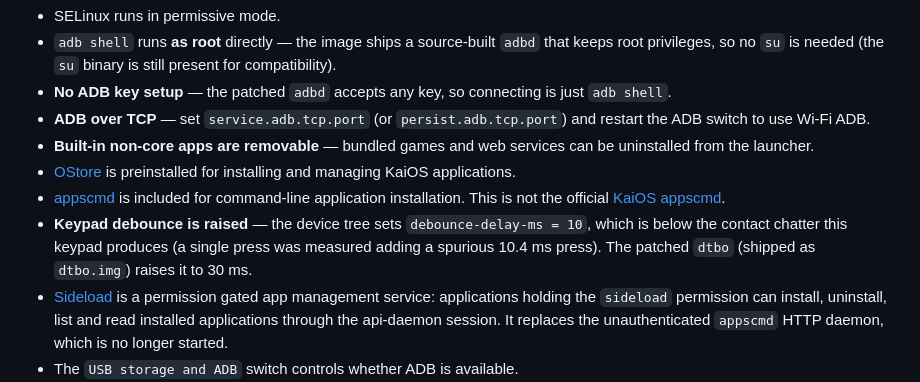
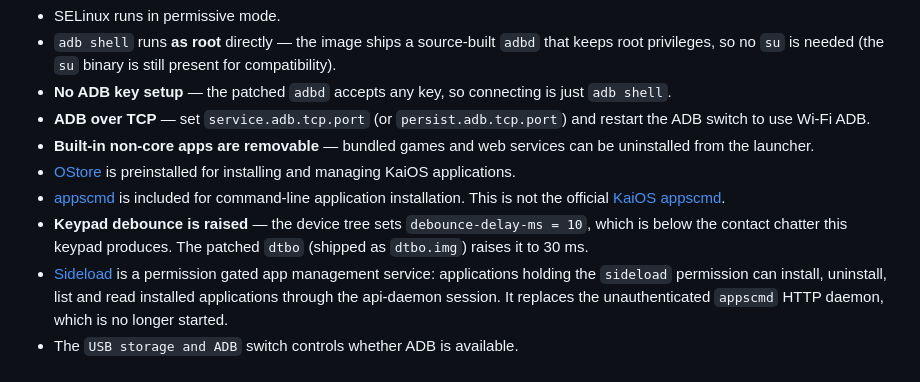
Before and after one commit to gogogoghost/nokia-2780-flip-jailbreak-tutorial, a Markdown page: readme.md, the part around the change. GitHub-like rendering.

```diff
--- a/readme.md
+++ b/readme.md
@@ -11,7 +11,7 @@ This repository provides the files and instructions needed to install a patched
 - **Built-in non-core apps are removable** — bundled games and web services can be uninstalled from the launcher.
 - [OStore](https://github.com/gogogoghost/ostore-solid) is preinstalled for installing and managing KaiOS applications.
 - [appscmd](#install-apps-from-the-command-line) is included for command-line application installation. This is not the official [KaiOS appscmd](https://github.com/kaiostech/appscmd).
-- **Keypad debounce is raised** — the device tree sets `debounce-delay-ms = 10`, which is below the contact chatter this keypad produces (a single press was measured adding a spurious 10.4 ms press). The patched `dtbo` (shipped as `dtbo.img`) raises it to 30 ms.
+- **Keypad debounce is raised** — the device tree sets `debounce-delay-ms = 10`, which is below the contact chatter this keypad produces. The patched `dtbo` (shipped as `dtbo.img`) raises it to 30 ms.
 - [Sideload](services/Sideload/README.md) is a permission gated app management service: applications holding the `sideload` permission can install, uninstall, list and read installed applications through the api-daemon session. It replaces the unauthenticated `appscmd` HTTP daemon, which is no longer started.
 - The `USB storage and ADB` switch controls whether ADB is available.
 - The hidden **Developer** menu is enabled, including **USB Debugger** and **Remote Debugger**.
```
